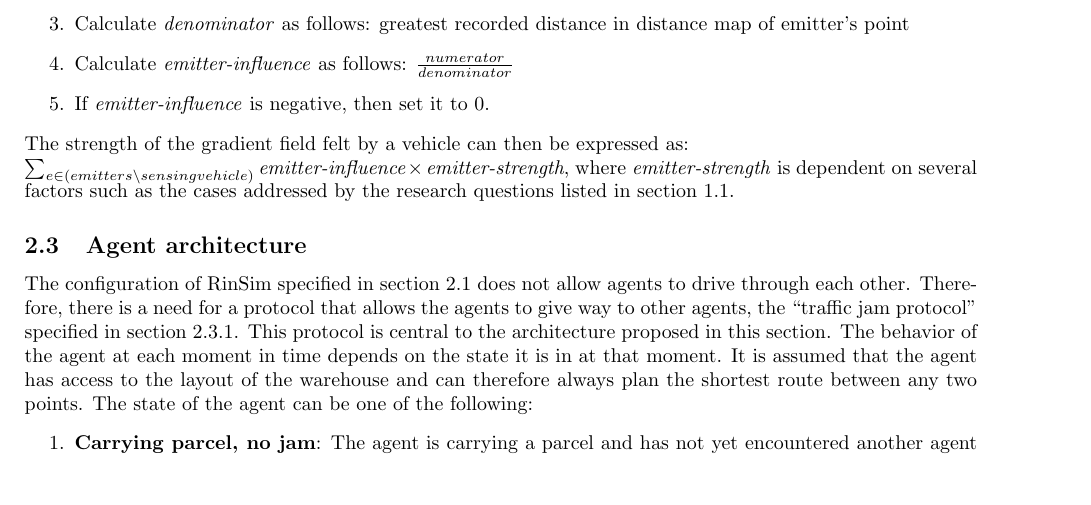
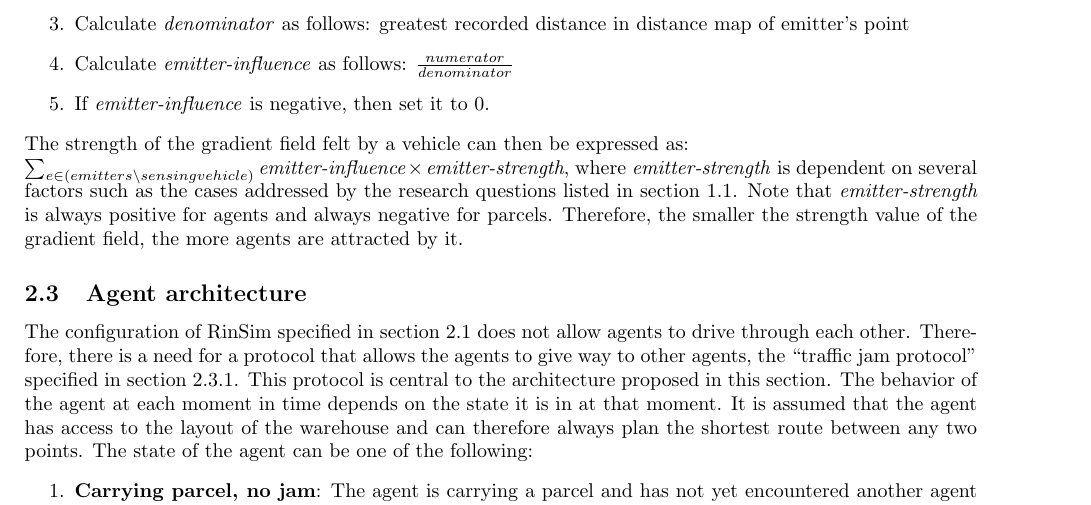
Before and after one commit to FHannes/Multi-Agent-Systems, a LaTeX document (report/report.tex, which reads report/sections/design.tex): part of page 5 of 21, cut so that both start at the same text, the shorter picture padded with empty space. Compiled offline with pdfLaTeX.

Commit message:
made note of the fact that gradient field strength is negative for parcels and positive for agents

```diff
--- a/report/sections/design.tex
+++ b/report/sections/design.tex
@@ -43,7 +43,7 @@ The gradient field in a certain point \emph{gradient-point} can now be calculate
 
 \noindent
 The strength of the gradient field felt by a vehicle can then be expressed as:
-\\ $\sum\nolimits_{e \in (emitters \setminus sensing vehicle)} \emph{emitter-influence} \times \emph{emitter-strength}$, where \emph{emitter-strength} is dependent on several factors such as the cases addressed by the research questions listed in section \ref{sec:objectives}.
+\\ $\sum\nolimits_{e \in (emitters \setminus sensing vehicle)} \emph{emitter-influence} \times \emph{emitter-strength}$, where \emph{emitter-strength} is dependent on several factors such as the cases addressed by the research questions listed in section \ref{sec:objectives}. Note that \emph{emitter-strength} is always positive for agents and always negative for parcels. Therefore, the smaller the strength value of the gradient field, the more agents are attracted by it.
 
 \subsection{Agent architecture}\label{sec:agentarch}
 The configuration of RinSim specified in section \ref{sec:rinsimconf} does not allow agents to drive through each other. Therefore, there is a need for a protocol that allows the agents to give way to other agents, the ``traffic jam protocol'' specified in section \ref{sec:protocol}. This protocol is central to the architecture proposed in this section. The behavior of the agent at each moment in time depends on the state it is in at that moment. It is assumed that the agent has access to the layout of the warehouse and can therefore always plan the shortest route between any two points. The state of the agent can be one of the following:
```
